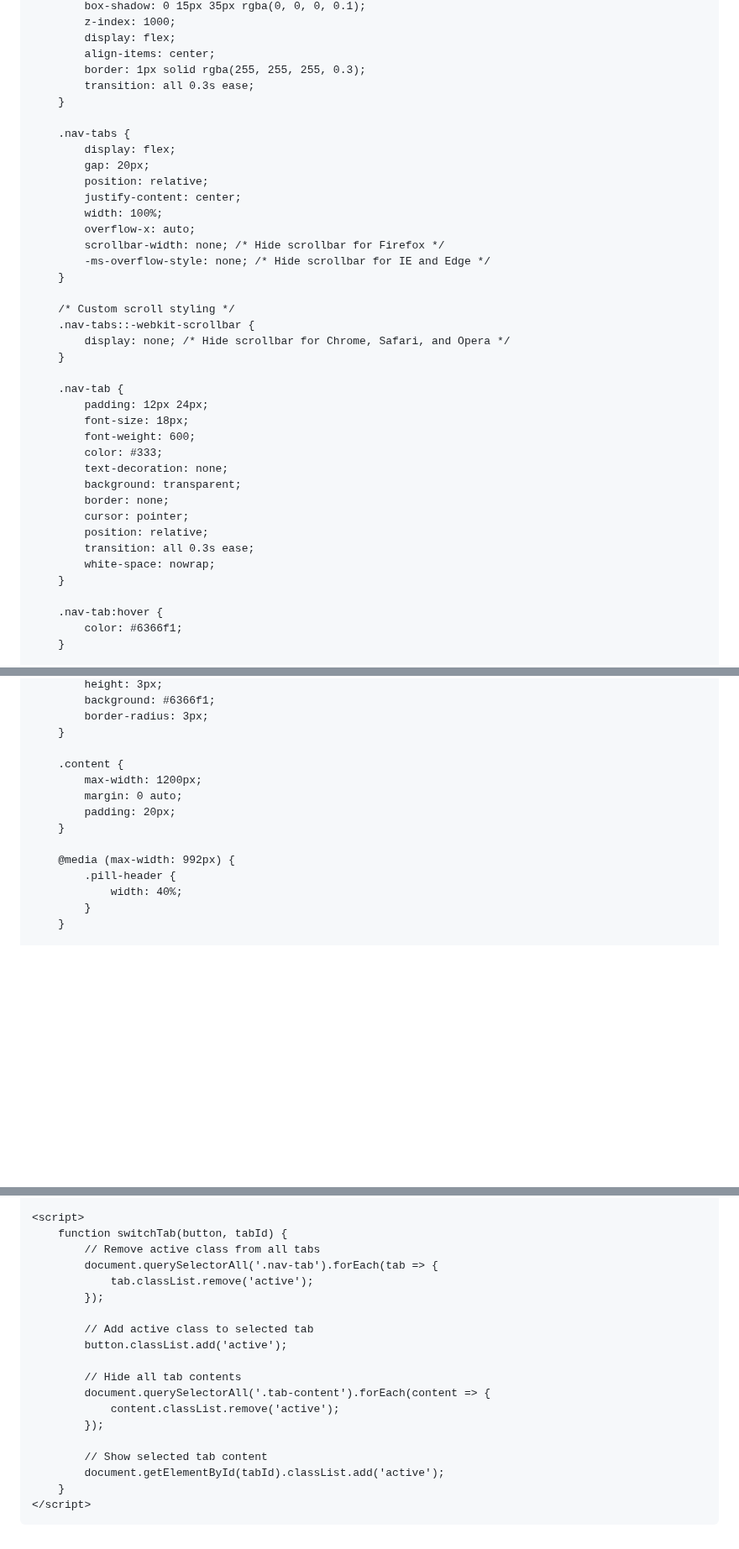
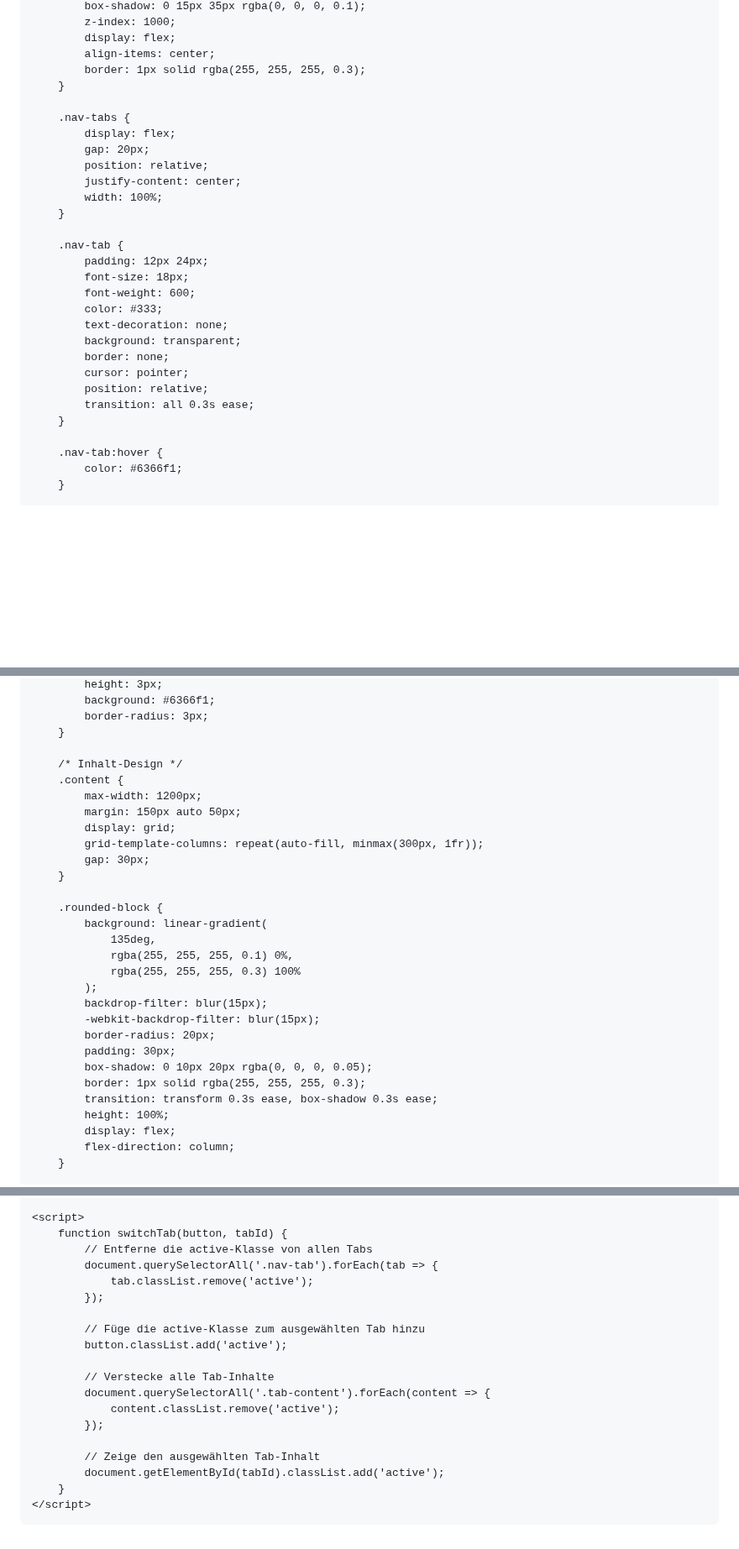
Before and after one commit to Claudio723/Claudio723.github.io, a Markdown page: README.md, 3 parts joined by grey strips. Shown at 84% size. Drawn GitHub-style; blank space fills up the shorter version.

```diff
--- a/README.md
+++ b/README.md
@@ -38,7 +43,6 @@
             display: flex;
             align-items: center;
             border: 1px solid rgba(255, 255, 255, 0.3);
-            transition: all 0.3s ease;
         }
 
         .nav-tabs {
@@ -47,14 +51,6 @@
             position: relative;
             justify-content: center;
             width: 100%;
-            overflow-x: auto;
-            scrollbar-width: none; /* Hide scrollbar for Firefox */
-            -ms-overflow-style: none; /* Hide scrollbar for IE and Edge */
-        }
-
-        /* Custom scroll styling */
-        .nav-tabs::-webkit-scrollbar {
-            display: none; /* Hide scrollbar for Chrome, Safari, and Opera */
         }
 
         .nav-tab {
@@ -68,7 +64,6 @@
             cursor: pointer;
             position: relative;
             transition: all 0.3s ease;
-            white-space: nowrap;
         }
 
         .nav-tab:hover {
@@ -90,15 +85,30 @@
             border-radius: 3px;
         }
 
+        /* Inhalt-Design */
         .content {
             max-width: 1200px;
-            margin: 0 auto;
-            padding: 20px;
+            margin: 150px auto 50px;
+            display: grid;
+            grid-template-columns: repeat(auto-fill, minmax(300px, 1fr));
+            gap: 30px;
         }
 
-        @media (max-width: 992px) {
-            .pill-header {
-                width: 40%;
-            }
+        .rounded-block {
+            background: linear-gradient(
+                135deg,
+                rgba(255, 255, 255, 0.1) 0%,
+                rgba(255, 255, 255, 0.3) 100%
+            );
+            backdrop-filter: blur(15px);
+            -webkit-backdrop-filter: blur(15px);
+            border-radius: 20px;
+            padding: 30px;
+            box-shadow: 0 10px 20px rgba(0, 0, 0, 0.05);
+            border: 1px solid rgba(255, 255, 255, 0.3);
+            transition: transform 0.3s ease, box-shadow 0.3s ease;
+            height: 100%;
+            display: flex;
+            flex-direction: column;
         }
 
@@ -181,20 +280,20 @@
 
     <script>
         function switchTab(button, tabId) {
-            // Remove active class from all tabs
+            // Entferne die active-Klasse von allen Tabs
             document.querySelectorAll('.nav-tab').forEach(tab => {
                 tab.classList.remove('active');
             });
 
-            // Add active class to selected tab
+            // Füge die active-Klasse zum ausgewählten Tab hinzu
             button.classList.add('active');
 
-            // Hide all tab contents
+            // Verstecke alle Tab-Inhalte
             document.querySelectorAll('.tab-content').forEach(content => {
                 content.classList.remove('active');
             });
 
-            // Show selected tab content
+            // Zeige den ausgewählten Tab-Inhalt
             document.getElementById(tabId).classList.add('active');
         }
     </script>
```
Also changed, not shown: other parts of README.md (+142 -48 lines).
